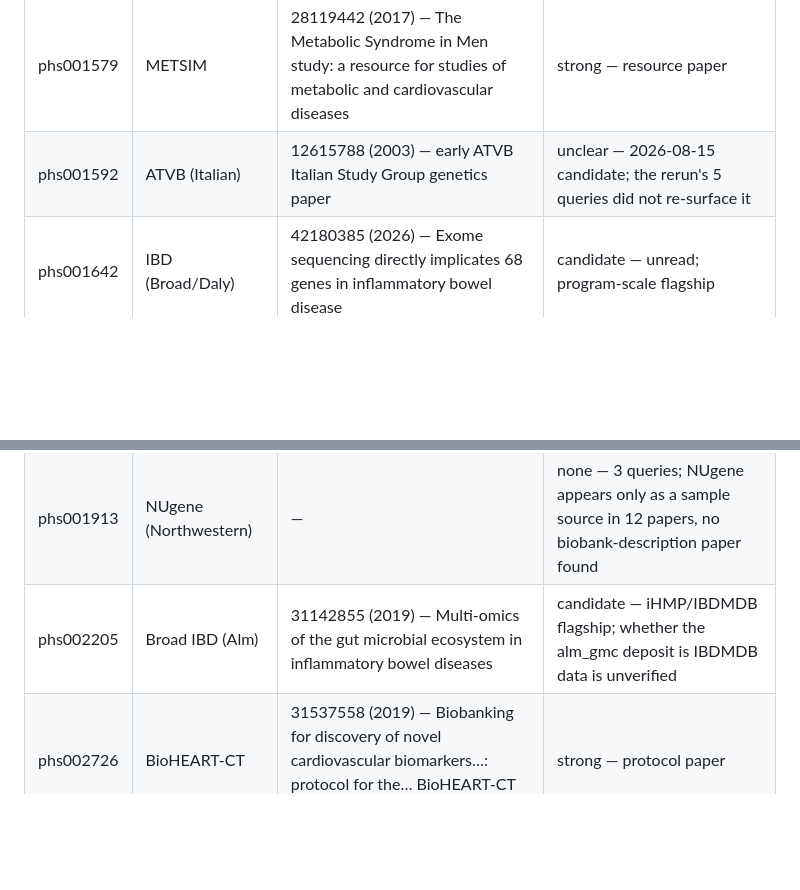
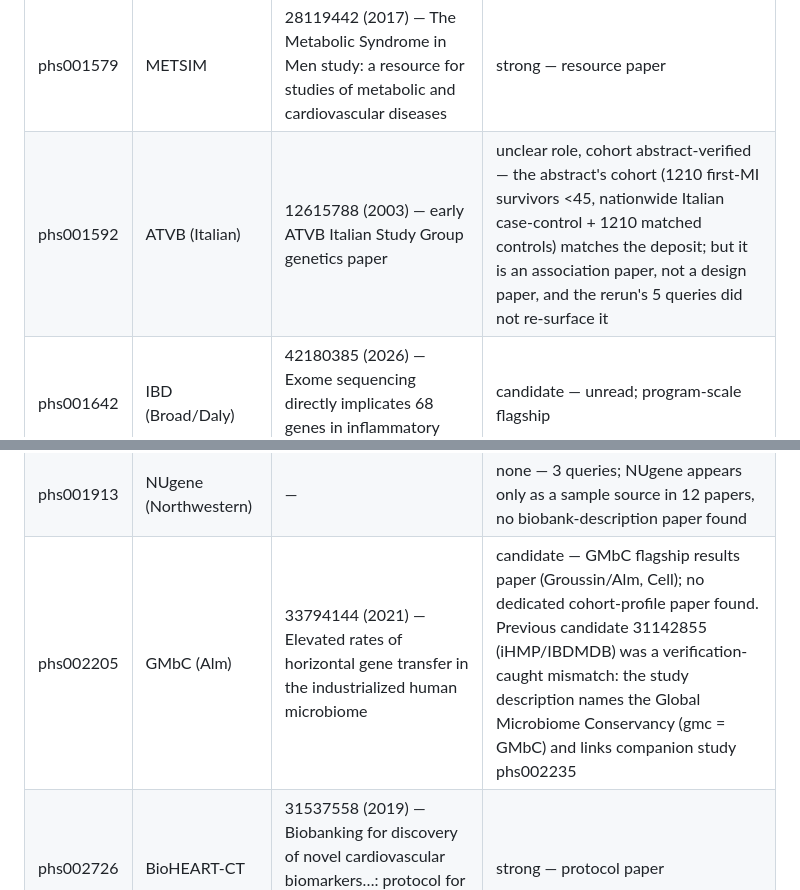
Before and after one commit to DataBiosphere/meta-disco, a Markdown page: docs/studies/anvil-phs-marker-papers.md, 2 parts joined by grey strips. Rendered like a GitHub page; blank space fills up the shorter version.

```diff
--- a/docs/studies/anvil-phs-marker-papers.md
+++ b/docs/studies/anvil-phs-marker-papers.md
@@ -137,7 +139,7 @@ matches — role confirmation by reading is Epic 2.
 | phs001398 | BRAVE | 25930055 (2015) — The Bangladesh Risk of Acute Vascular Events (BRAVE) Study: objectives and design | strong — design paper |
 | phs001487 | TAICHI | 26982883 (2016) — Genetics of Coronary Artery Disease in Taiwan: A Cardiometabochip Study by the Taichi Consortium | strong — consortium paper |
 | phs001579 | METSIM | 28119442 (2017) — The Metabolic Syndrome in Men study: a resource for studies of metabolic and cardiovascular diseases | strong — resource paper |
-| phs001592 | ATVB (Italian) | 12615788 (2003) — early ATVB Italian Study Group genetics paper | unclear — 2026-08-15 candidate; the rerun's 5 queries did not re-surface it |
+| phs001592 | ATVB (Italian) | 12615788 (2003) — early ATVB Italian Study Group genetics paper | unclear role, cohort abstract-verified — the abstract's cohort (1210 first-MI survivors <45, nationwide Italian case-control + 1210 matched controls) matches the deposit; but it is an association paper, not a design paper, and the rerun's 5 queries did not re-surface it |
 | phs001642 | IBD (Broad/Daly) | 42180385 (2026) — Exome sequencing directly implicates 68 genes in inflammatory bowel disease | candidate — unread; program-scale flagship |
 | phs001871 | Cleveland Clinic GeneBank | — | none — 5 queries; only papers *using* GeneBank samples surfaced, no cohort-profile paper |
 | phs001880 | Emory (EmCAB) | 29288185 (2017) — Cohort profile: the Emory Cardiovascular Biobank (EmCAB) | strong — cohort profile |
@@ -148,7 +150,7 @@ matches — role confirmation by reading is Epic 2.
 | phs004430 | Autism AFS (NYGC) | — | none — 2 queries; cohort identity ("AFS") not resolvable from the title or dataset record, leads exhausted |
 | phs001227 | WUCADS (WashU CAD) | — | none — 3 queries; "WUCADS" absent from PubMed, cohort apparently undescribed in the literature |
 | phs001913 | NUgene (Northwestern) | — | none — 3 queries; NUgene appears only as a sample source in 12 papers, no biobank-description paper found |
-| phs002205 | Broad IBD (Alm) | 31142855 (2019) — Multi-omics of the gut microbial ecosystem in inflammatory bowel diseases | candidate — iHMP/IBDMDB flagship; whether the alm_gmc deposit is IBDMDB data is unverified |
+| phs002205 | GMbC (Alm) | 33794144 (2021) — Elevated rates of horizontal gene transfer in the industrialized human microbiome | candidate — GMbC flagship results paper (Groussin/Alm, Cell); no dedicated cohort-profile paper found. Previous candidate 31142855 (iHMP/IBDMDB) was a verification-caught mismatch: the study description names the Global Microbiome Conservancy (gmc = GMbC) and links companion study phs002235 |
 | phs002726 | BioHEART-CT | 31537558 (2019) — Biobanking for discovery of novel cardiovascular biomarkers…: protocol for the… BioHEART-CT cohort study | strong — protocol paper |
 
 Queries recorded (verbatim; ✓ marks the query that surfaced the candidate):
```
Also changed, not shown: other parts of docs/studies/anvil-phs-marker-papers.md (+43 -3 lines), docs/studies/findings.md (+2 -1 lines).
